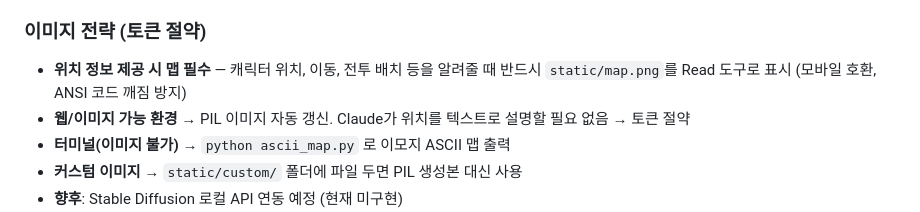
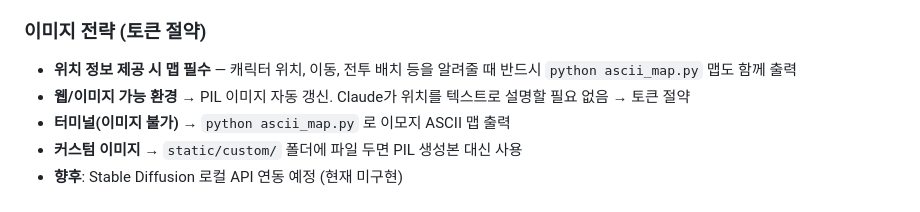
Before and after one commit to SAikirim/TRPG, a Markdown page: CLAUDE.md, the part around the change. GitHub-like rendering.

Commit message:
docs: 맵 표시 방식을 ascii_map.py로 복원
https://claude.ai/code/session_01QoDnpgvnN7dVpRRsZ9BR3K

```diff
--- a/CLAUDE.md
+++ b/CLAUDE.md
@@ -22,7 +22,7 @@ Claude Code CLI 터미널에서 Claude가 GM 역할을 하며 진행하는 TRPG
 - 좋은 예: `"벽면에 무언가 빽빽하게 새겨져 있다. 오래된 문자들이 횃불 빛에 흐릿하게 반짝인다."`
 
 ### 이미지 전략 (토큰 절약)
-- **위치 정보 제공 시 맵 필수** — 캐릭터 위치, 이동, 전투 배치 등을 알려줄 때 반드시 `static/map.png`를 Read 도구로 표시 (모바일 호환, ANSI 코드 깨짐 방지)
+- **위치 정보 제공 시 맵 필수** — 캐릭터 위치, 이동, 전투 배치 등을 알려줄 때 반드시 `python ascii_map.py` 맵도 함께 출력
 - **웹/이미지 가능 환경** → PIL 이미지 자동 갱신. Claude가 위치를 텍스트로 설명할 필요 없음 → 토큰 절약
 - **터미널(이미지 불가)** → `python ascii_map.py` 로 이모지 ASCII 맵 출력
 - **커스텀 이미지** → `static/custom/` 폴더에 파일 두면 PIL 생성본 대신 사용
```
